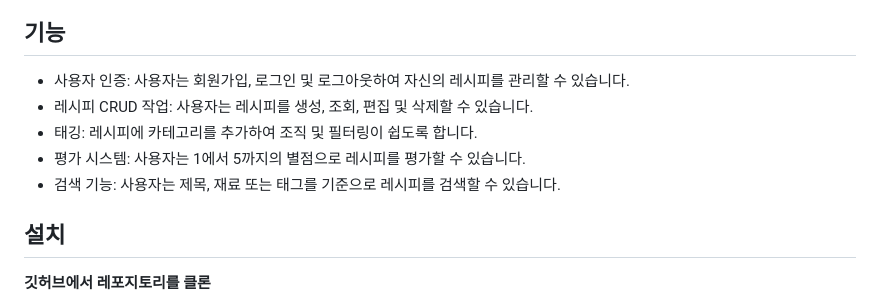
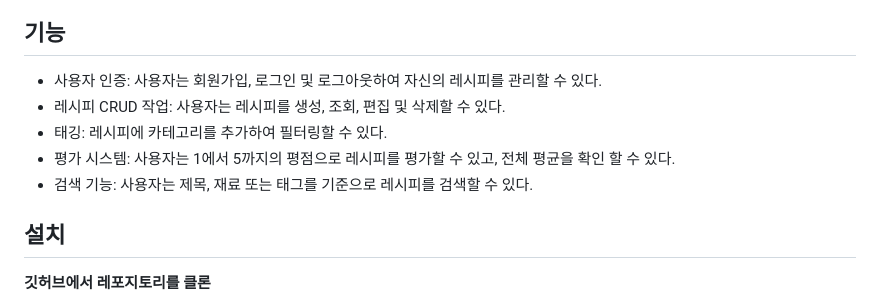
Before and after one commit to yehoon17/recipe_management_system, a Markdown page: README.md, the part around the change. GitHub-like rendering.

```diff
--- a/README.md
+++ b/README.md
@@ -21,11 +21,11 @@ Django와 GraphQL로 구축된 레시피 관리 시스템
 
 ## 기능
 
-- 사용자 인증: 사용자는 회원가입, 로그인 및 로그아웃하여 자신의 레시피를 관리할 수 있습니다.
-- 레시피 CRUD 작업: 사용자는 레시피를 생성, 조회, 편집 및 삭제할 수 있습니다.
-- 태깅: 레시피에 카테고리를 추가하여 조직 및 필터링이 쉽도록 합니다.
-- 평가 시스템: 사용자는 1에서 5까지의 별점으로 레시피를 평가할 수 있습니다.
-- 검색 기능: 사용자는 제목, 재료 또는 태그를 기준으로 레시피를 검색할 수 있습니다.
+- 사용자 인증: 사용자는 회원가입, 로그인 및 로그아웃하여 자신의 레시피를 관리할 수 있다.
+- 레시피 CRUD 작업: 사용자는 레시피를 생성, 조회, 편집 및 삭제할 수 있다.
+- 태깅: 레시피에 카테고리를 추가하여 필터링할 수 있다.
+- 평가 시스템: 사용자는 1에서 5까지의 평점으로 레시피를 평가할 수 있고, 전체 평균을 확인 할 수 있다.
+- 검색 기능: 사용자는 제목, 재료 또는 태그를 기준으로 레시피를 검색할 수 있다.
 
 ## 설치
 
```
